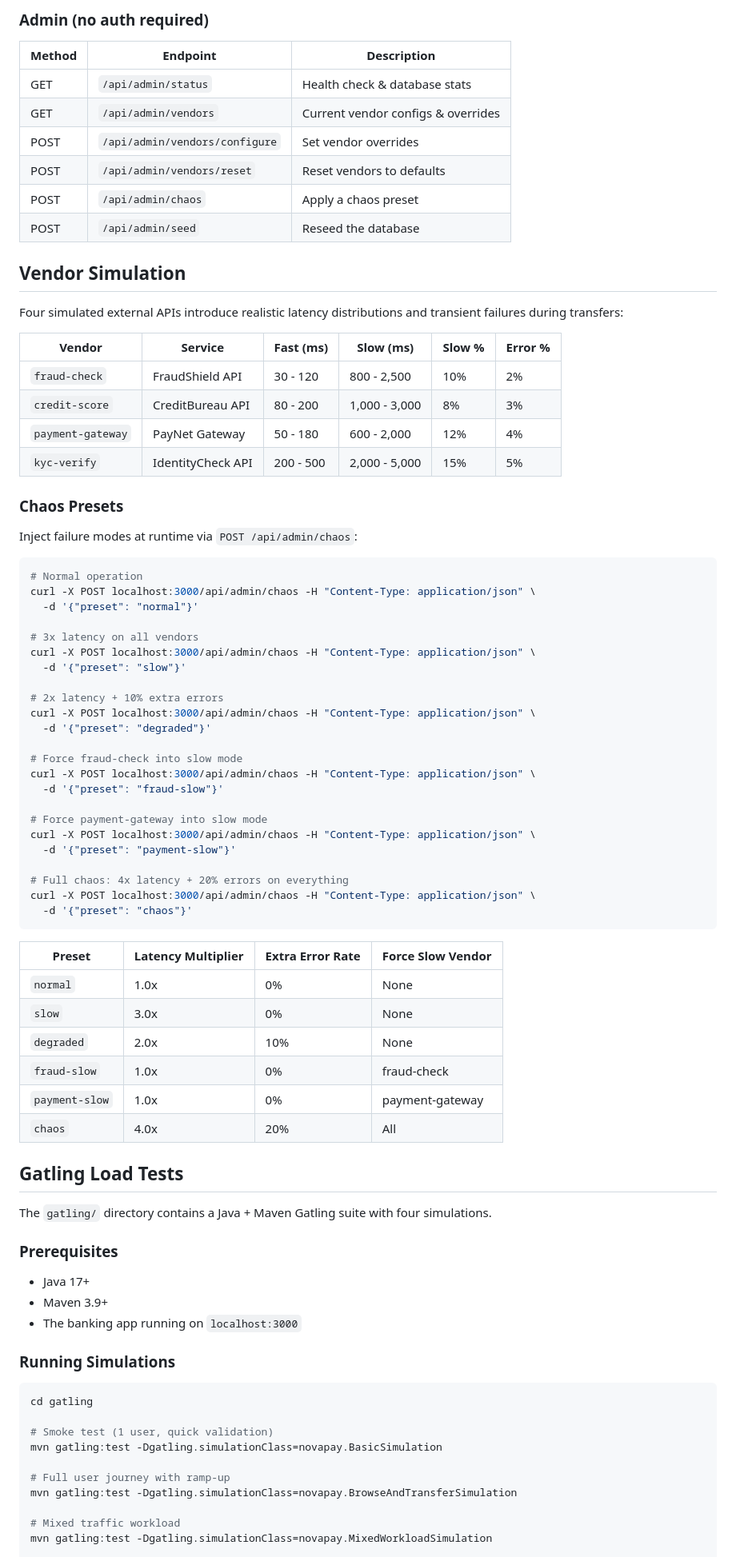
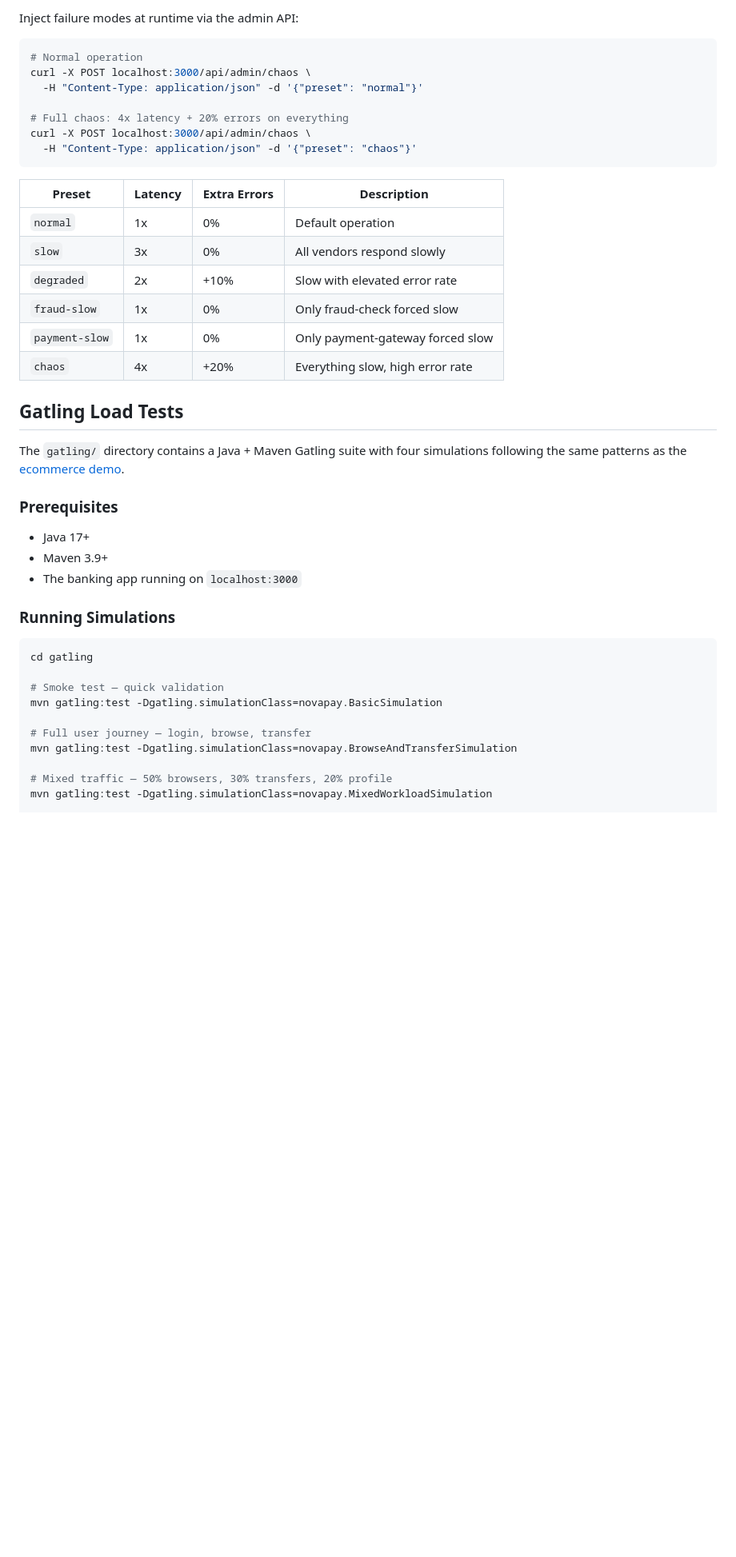
Before and after one commit to jdupas-sudo/gatling-banking-demo, a Markdown page: README.md, the part around one of its changes. Shown at 80% size. Rendered like a GitHub page; blank space fills up the shorter version.

````diff
--- a/README.md
+++ b/README.md
@@ -125,67 +60,27 @@ Transfers call simulated vendor APIs (fraud-check, payment-gateway) with realist
-### Admin (no auth required)
-
-| Method | Endpoint                        | Description                        |
-|--------|---------------------------------|------------------------------------|
-| GET    | `/api/admin/status`             | Health check & database stats      |
-| GET    | `/api/admin/vendors`            | Current vendor configs & overrides |
-| POST   | `/api/admin/vendors/configure`  | Set vendor overrides               |
-| POST   | `/api/admin/vendors/reset`      | Reset vendors to defaults          |
-| POST   | `/api/admin/chaos`              | Apply a chaos preset               |
-| POST   | `/api/admin/seed`               | Reseed the database                |
-
-## Vendor Simulation
-
-Four simulated external APIs introduce realistic latency distributions and transient failures during transfers:
-
-| Vendor            | Service             | Fast (ms)  | Slow (ms)     | Slow %  | Error % |
-|-------------------|---------------------|------------|---------------|---------|---------|
-| `fraud-check`     | FraudShield API     | 30 - 120   | 800 - 2,500   | 10%     | 2%      |
-| `credit-score`    | CreditBureau API    | 80 - 200   | 1,000 - 3,000 | 8%      | 3%      |
-| `payment-gateway` | PayNet Gateway      | 50 - 180   | 600 - 2,000   | 12%     | 4%      |
-| `kyc-verify`      | IdentityCheck API   | 200 - 500  | 2,000 - 5,000 | 15%     | 5%      |
-
-### Chaos Presets
-
-Inject failure modes at runtime via `POST /api/admin/chaos`:
+Inject failure modes at runtime via the admin API:
 
 ```bash
 # Normal operation
-curl -X POST localhost:3000/api/admin/chaos -H "Content-Type: application/json" \
-  -d '{"preset": "normal"}'
-
-# 3x latency on all vendors
-curl -X POST localhost:3000/api/admin/chaos -H "Content-Type: application/json" \
-  -d '{"preset": "slow"}'
-
-# 2x latency + 10% extra errors
-curl -X POST localhost:3000/api/admin/chaos -H "Content-Type: application/json" \
-  -d '{"preset": "degraded"}'
-
-# Force fraud-check into slow mode
-curl -X POST localhost:3000/api/admin/chaos -H "Content-Type: application/json" \
-  -d '{"preset": "fraud-slow"}'
-
-# Force payment-gateway into slow mode
-curl -X POST localhost:3000/api/admin/chaos -H "Content-Type: application/json" \
-  -d '{"preset": "payment-slow"}'
+curl -X POST localhost:3000/api/admin/chaos \
+  -H "Content-Type: application/json" -d '{"preset": "normal"}'
 
 # Full chaos: 4x latency + 20% errors on everything
-curl -X POST localhost:3000/api/admin/chaos -H "Content-Type: application/json" \
-  -d '{"preset": "chaos"}'
+curl -X POST localhost:3000/api/admin/chaos \
+  -H "Content-Type: application/json" -d '{"preset": "chaos"}'
 ```
 
-| Preset          | Latency Multiplier | Extra Error Rate | Force Slow Vendor |
-|-----------------|-------------------|------------------|-------------------|
-| `normal`        | 1.0x              | 0%               | None              |
-| `slow`          | 3.0x              | 0%               | None              |
-| `degraded`      | 2.0x              | 10%              | None              |
-| `fraud-slow`    | 1.0x              | 0%               | fraud-check       |
-| `payment-slow`  | 1.0x              | 0%               | payment-gateway   |
-| `chaos`         | 4.0x              | 20%              | All               |
+| Preset          | Latency | Extra Errors | Description                        |
+|-----------------|---------|--------------|------------------------------------|
+| `normal`        | 1x      | 0%           | Default operation                  |
+| `slow`          | 3x      | 0%           | All vendors respond slowly         |
+| `degraded`      | 2x      | +10%         | Slow with elevated error rate      |
+| `fraud-slow`    | 1x      | 0%           | Only fraud-check forced slow       |
+| `payment-slow`  | 1x      | 0%           | Only payment-gateway forced slow   |
+| `chaos`         | 4x      | +20%         | Everything slow, high error rate   |
 
 ## Gatling Load Tests
 
-The `gatling/` directory contains a Java + Maven Gatling suite with four simulations.
+The `gatling/` directory contains a Java + Maven Gatling suite with four simulations following the same patterns as the [ecommerce demo](https://github.com/jdupas-sudo/se-ecommerce-demo-gatling-tests).
 
 ### Prerequisites
 
@@ -198,12 +93,12 @@ The `gatling/` directory contains a Java + Maven Gatling suite with four simulat
 ```bash
 cd gatling
 
-# Smoke test (1 user, quick validation)
+# Smoke test — quick validation
 mvn gatling:test -Dgatling.simulationClass=novapay.BasicSimulation
 
-# Full user journey with ramp-up
+# Full user journey — login, browse, transfer
 mvn gatling:test -Dgatling.simulationClass=novapay.BrowseAndTransferSimulation
 
-# Mixed traffic workload
+# Mixed traffic — 50% browsers, 30% transfers, 20% profile
 mvn gatling:test -Dgatling.simulationClass=novapay.MixedWorkloadSimulation
 
````
Also changed, not shown: other parts of README.md (+85 -165 lines).
